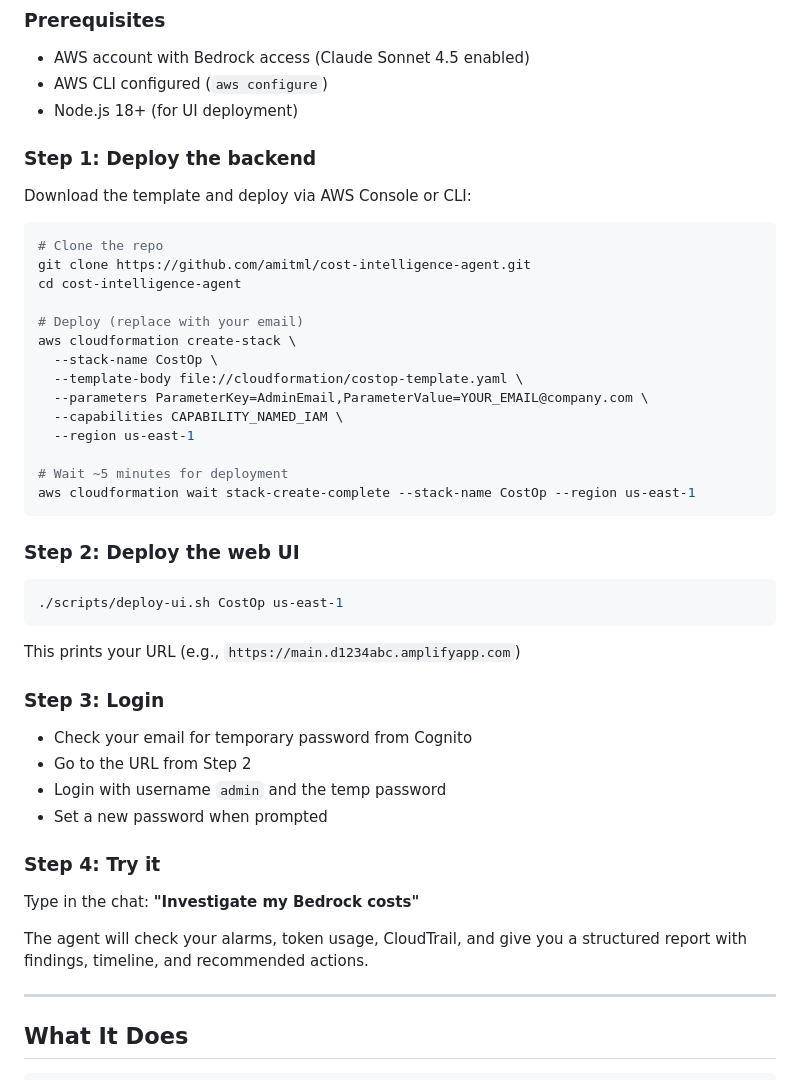
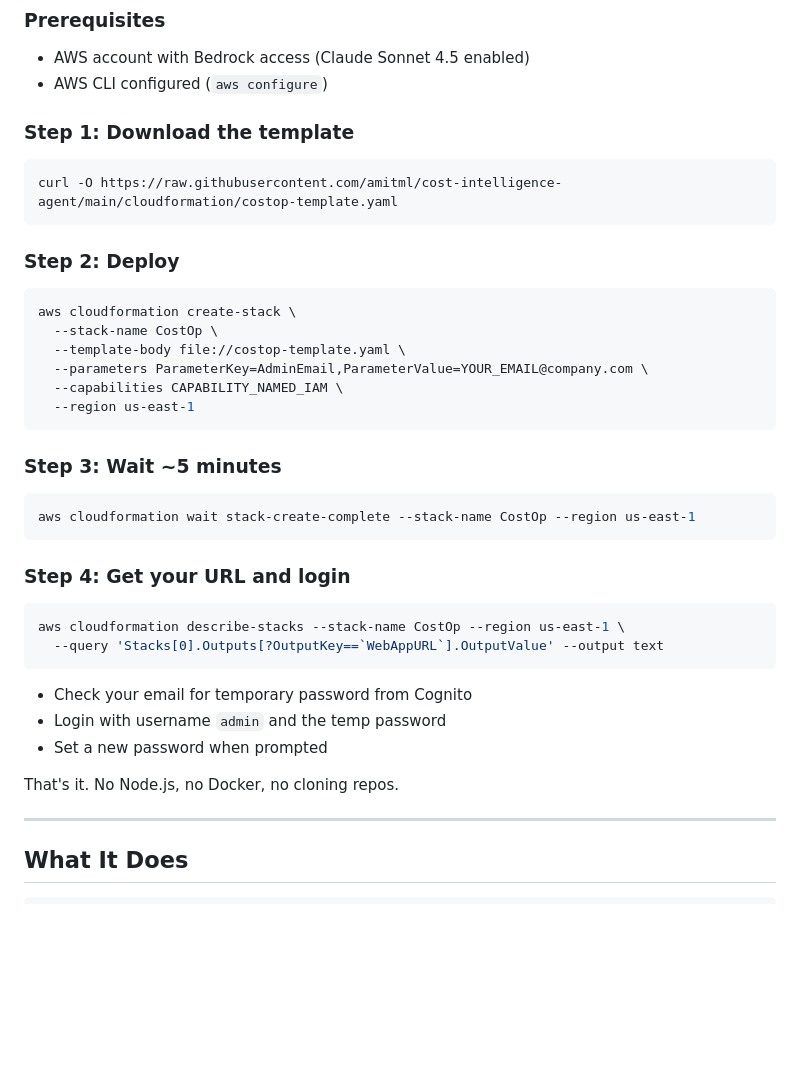
Before and after one commit to amitml/cost-intelligence-agent, a Markdown page: README.md, the part around the change. GitHub-like rendering; blank space fills up the shorter version.

Commit message:
README: one-command deployment, no Node.js required

````diff
--- a/README.md
+++ b/README.md
@@ -11,49 +11,42 @@ Built on Amazon Bedrock AgentCore + Strands SDK + Claude Sonnet 4.5.
 ### Prerequisites
 - AWS account with Bedrock access (Claude Sonnet 4.5 enabled)
 - AWS CLI configured (`aws configure`)
-- Node.js 18+ (for UI deployment)
 
-### Step 1: Deploy the backend
-
-Download the template and deploy via AWS Console or CLI:
+### Step 1: Download the template
 
 ```bash
-# Clone the repo
-git clone https://github.com/amitml/cost-intelligence-agent.git
-cd cost-intelligence-agent
+curl -O https://raw.githubusercontent.com/amitml/cost-intelligence-agent/main/cloudformation/costop-template.yaml
+```
 
-# Deploy (replace with your email)
+### Step 2: Deploy
+
+```bash
 aws cloudformation create-stack \
   --stack-name CostOp \
-  --template-body file://cloudformation/costop-template.yaml \
+  --template-body file://costop-template.yaml \
   --parameters ParameterKey=AdminEmail,ParameterValue=YOUR_EMAIL@company.com \
   --capabilities CAPABILITY_NAMED_IAM \
   --region us-east-1
+```
 
-# Wait ~5 minutes for deployment
+### Step 3: Wait ~5 minutes
+
+```bash
 aws cloudformation wait stack-create-complete --stack-name CostOp --region us-east-1
 ```
 
-### Step 2: Deploy the web UI
+### Step 4: Get your URL and login
 
 ```bash
-./scripts/deploy-ui.sh CostOp us-east-1
+aws cloudformation describe-stacks --stack-name CostOp --region us-east-1 \
+  --query 'Stacks[0].Outputs[?OutputKey==`WebAppURL`].OutputValue' --output text
 ```
 
-This prints your URL (e.g., `https://main.d1234abc.amplifyapp.com`)
-
-### Step 3: Login
-
 - Check your email for temporary password from Cognito
-- Go to the URL from Step 2
 - Login with username `admin` and the temp password
 - Set a new password when prompted
 
-### Step 4: Try it
-
-Type in the chat: **"Investigate my Bedrock costs"**
-
-The agent will check your alarms, token usage, CloudTrail, and give you a structured report with findings, timeline, and recommended actions.
+That's it. No Node.js, no Docker, no cloning repos.
 
 ---
 
````
